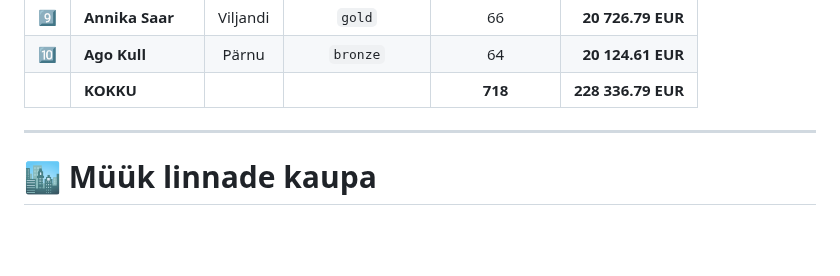
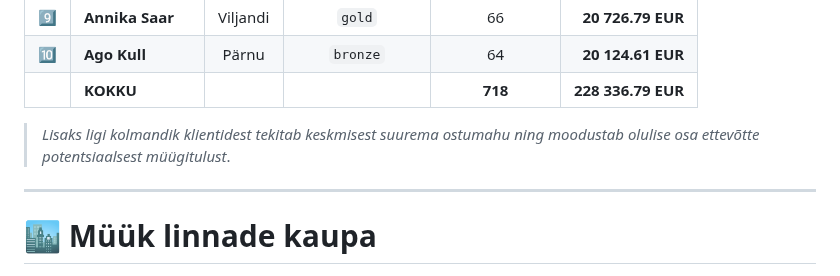
Before and after one commit to andres-assukyll/daca-portfolio, a Markdown page: week-3/README.md, the part around the change. Rendered like a GitHub page; blank space fills up the shorter version.

```diff
--- a/week-3/README.md
+++ b/week-3/README.md
@@ -58,6 +58,8 @@ Kokku
 | 9️⃣ | **Annika Saar**  | Viljandi | `gold`           |            66 |  **20 726.79 EUR** |
 |  🔟 | **Ago Kull**     | Pärnu    | `bronze`         |            64 |  **20 124.61 EUR** |
 |     | **KOKKU**        |          |                  |       **718** | **228 336.79 EUR** |
+
+> *Lisaks ligi kolmandik klientidest tekitab keskmisest suurema ostumahu ning moodustab olulise osa ettevõtte potentsiaalsest müügitulust*.
 
 ---
 
```
